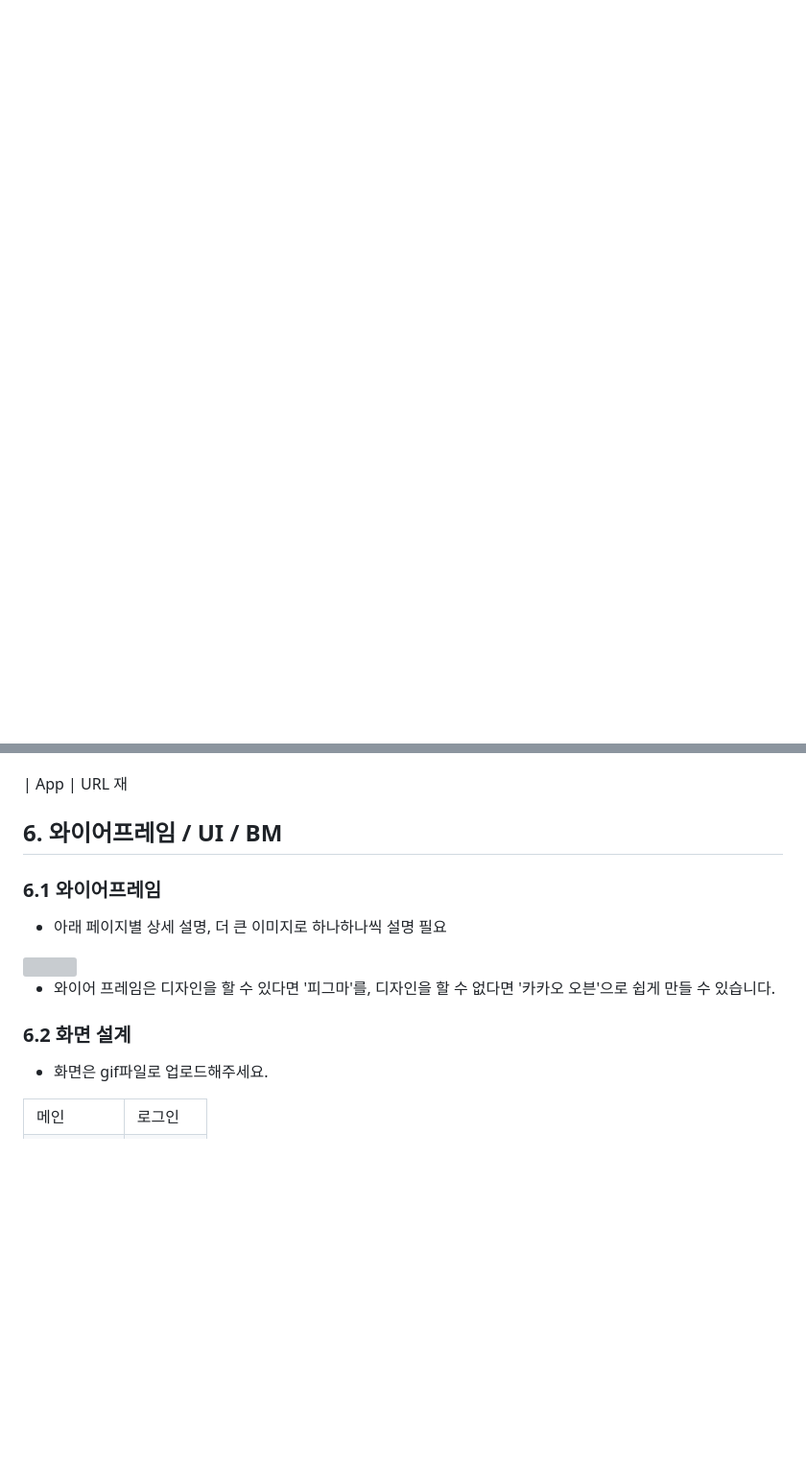
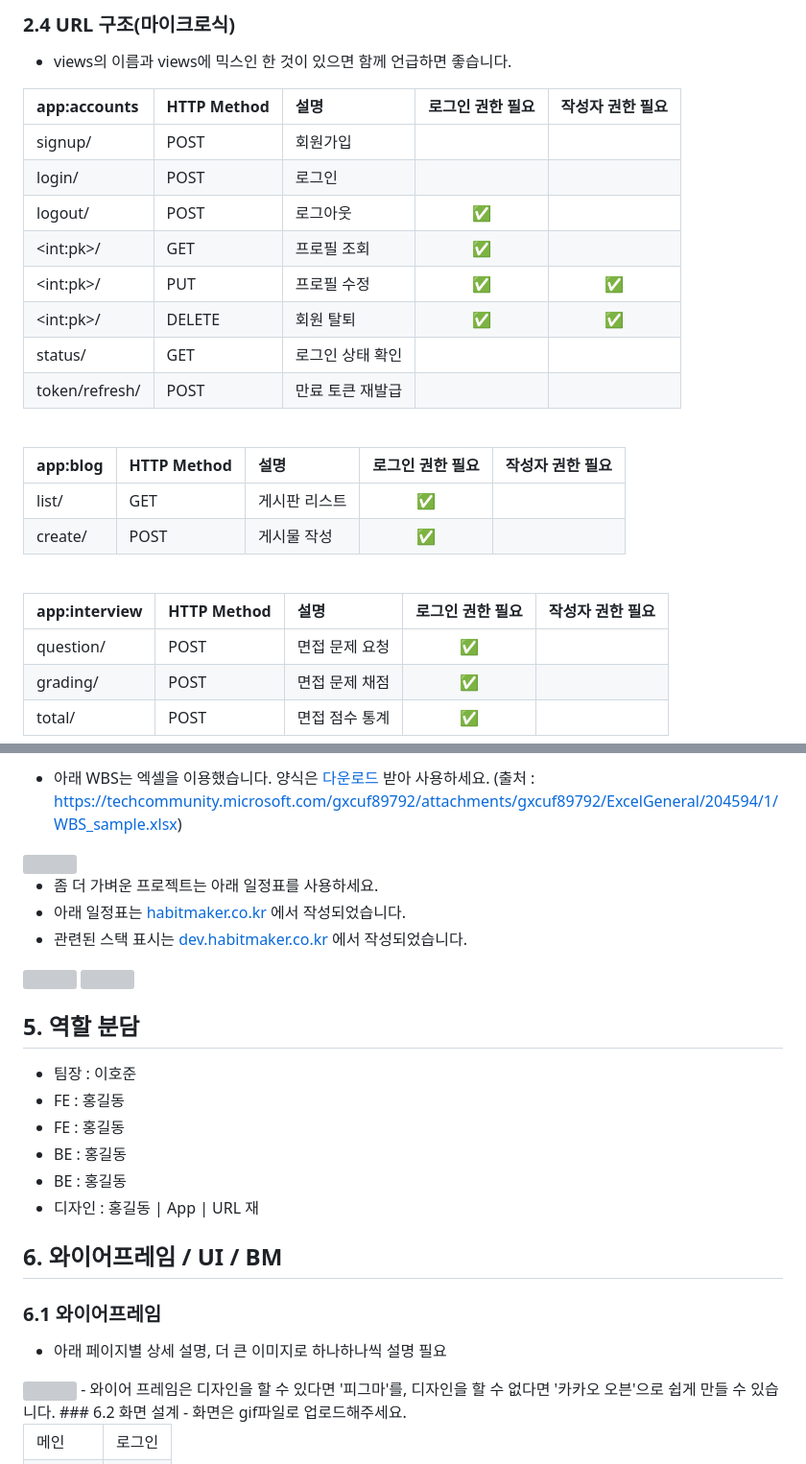
Before and after one commit to SungjaeS/SURI, a Markdown page: readme.md, 2 parts joined by grey strips. Shown at 96% size. Rendered like a GitHub page; blank space fills up the shorter version; grey boxes are pictures that could not be loaded.

```diff
--- a/readme.md
+++ b/readme.md
@@ -44,0 +63,29 @@
+### 2.4 URL 구조(마이크로식)
+
+* views의 이름과 views에 믹스인 한 것이 있으면 함께 언급하면 좋습니다.
+
+|app:accounts|HTTP Method|설명|로그인 권한 필요|작성자 권한 필요|
+|:-|:-|:-|:-:|:-:|
+|signup/|POST|회원가입|||
+|login/|POST|로그인|||
+|logout/|POST|로그아웃| ✅ ||
+|\<int:pk\>/|GET|프로필 조회| ✅ ||
+|\<int:pk\>/|PUT|프로필 수정| ✅ | ✅ |
+|\<int:pk\>/|DELETE|회원 탈퇴| ✅ | ✅ |
+|status/|GET|로그인 상태 확인|||
+|token/refresh/|POST|만료 토큰 재발급|||
+<br>
+
+|app:blog|HTTP Method|설명|로그인 권한 필요|작성자 권한 필요|
+|:-|:-|:-|:-:|:-:|
+|list/|GET|게시판 리스트| ✅ ||
+|create/|POST|게시물 작성| ✅ ||
+<br>
+
+|app:interview|HTTP Method|설명|로그인 권한 필요|작성자 권한 필요|
+|:-|:-|:-|:-:|:-:|
+|question/|POST|면접 문제 요청| ✅ ||
+|grading/|POST|면접 문제 채점| ✅ ||
+|total/|POST|면접 점수 통계| ✅ ||
+<br>
+
@@ -45,3 +273,20 @@
+* 아래 WBS는 엑셀을 이용했습니다. 양식은 [다운로드](./WBS_sample.xlsx) 받아 사용하세요. (출처 : https://techcommunity.microsoft.com/gxcuf89792/attachments/gxcuf89792/ExcelGeneral/204594/1/WBS_sample.xlsx)
+<img src="wbs_xlsx.png" width="80%">
+
+* 좀 더 가벼운 프로젝트는 아래 일정표를 사용하세요.
+* 아래 일정표는 [habitmaker.co.kr](https://habitmaker.co.kr) 에서 작성되었습니다.
+* 관련된 스택 표시는 [dev.habitmaker.co.kr](https://dev.habitmaker.co.kr) 에서 작성되었습니다.
+<img src="habit.jpg" width="50%">
+<img src="blob.png" width="50%">
+
+## 5. 역할 분담
+
+- 팀장 : 이호준
+- FE : 홍길동
+- FE : 홍길동
+- BE : 홍길동
+- BE : 홍길동
+- 디자인 : 홍길동
 | App       | URL                                    재
 
 ## 6. 와이어프레임 / UI / BM
@@ -49,9 +294,7 @@
 ### 6.1 와이어프레임
 - 아래 페이지별 상세 설명, 더 큰 이미지로 하나하나씩 설명 필요
 <img src="ui.png" width="60%">
-
 - 와이어 프레임은 디자인을 할 수 있다면 '피그마'를, 디자인을 할 수 없다면 '카카오 오븐'으로 쉽게 만들 수 있습니다.
-
 ### 6.2 화면 설계
 - 화면은 gif파일로 업로드해주세요.
 
```
Also changed, not shown: other parts of readme.md (+220 -213 lines).
